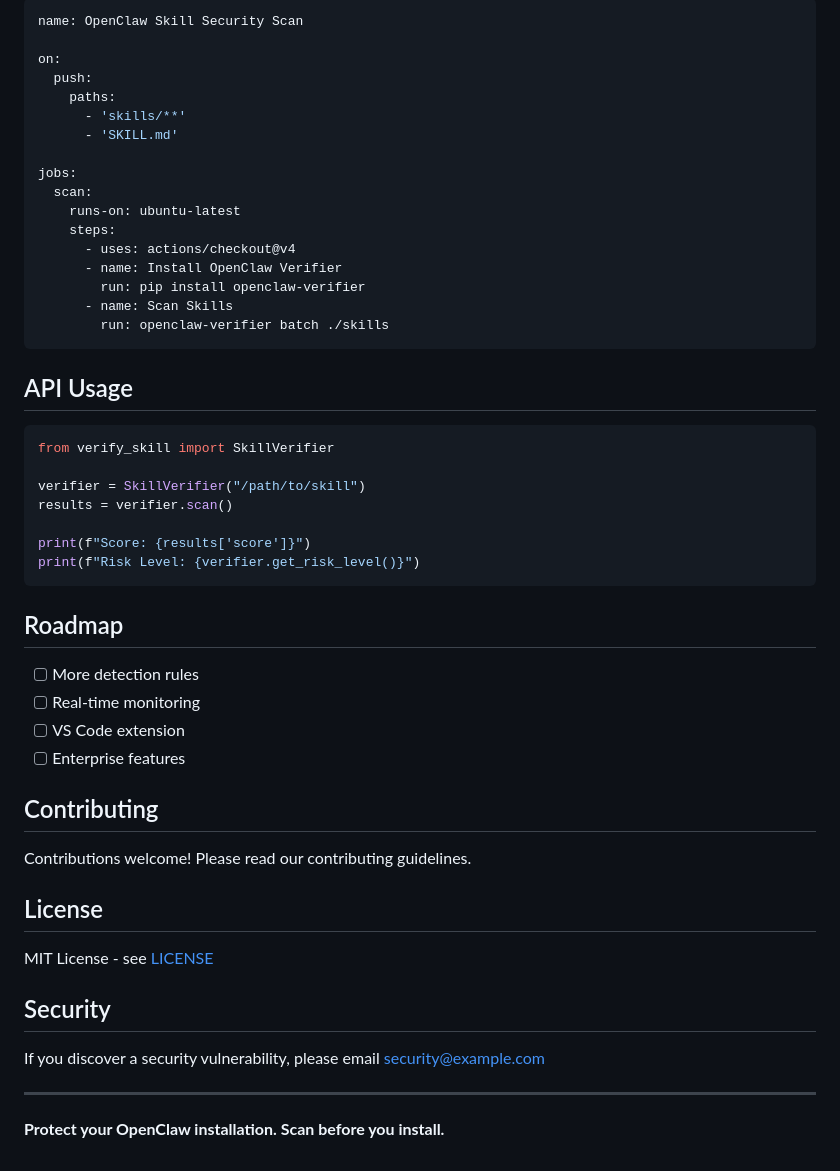
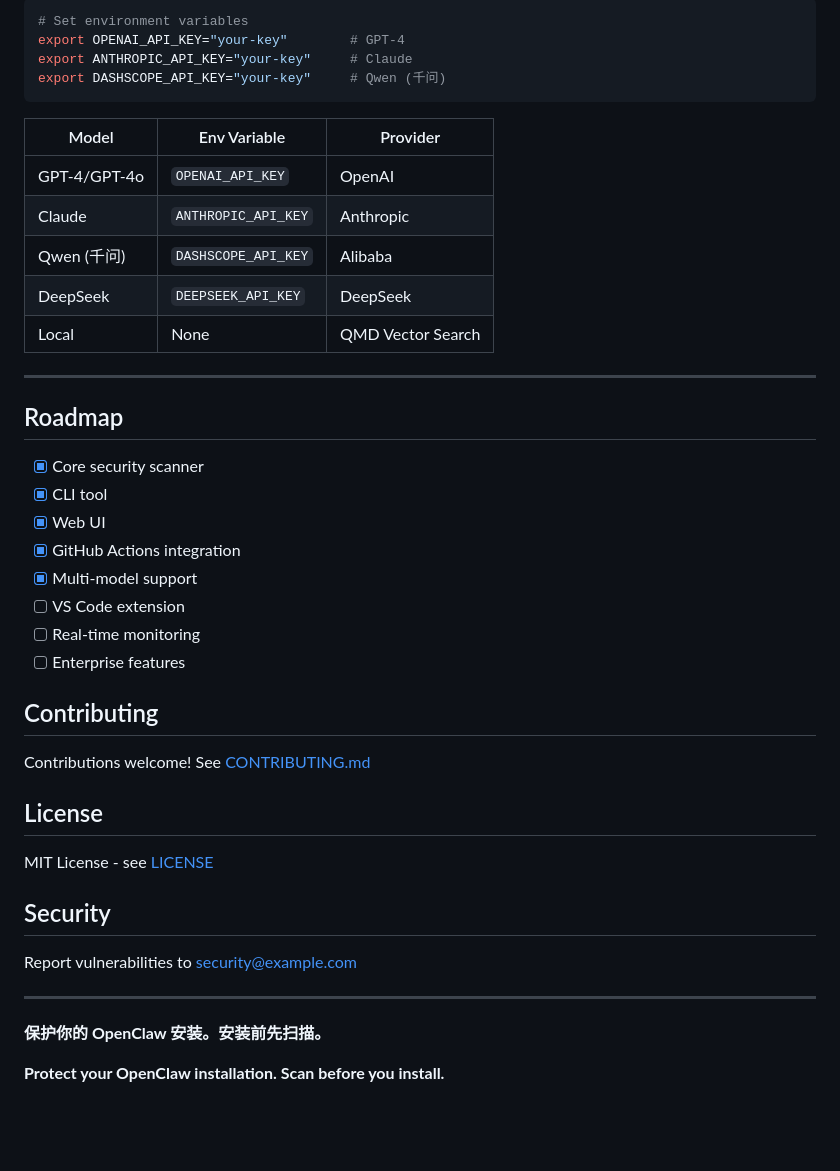
Before and after one commit to LegionZYX/openclaw-verifier, a Markdown page: README.md, the part around one of its changes. Rendered like a GitHub page; blank space fills up the shorter version.

Commit message:
Add Chinese documentation and multi-model support (Qwen, etc.)

````diff
--- a/README.md
+++ b/README.md
@@ -91,46 +166,35 @@ Add to your `.github/workflows/security.yml`:
 
-```yaml
-name: OpenClaw Skill Security Scan
-
-on:
-  push:
-    paths:
-      - 'skills/**'
-      - 'SKILL.md'
-
-jobs:
-  scan:
-    runs-on: ubuntu-latest
-    steps:
-      - uses: actions/checkout@v4
-      - name: Install OpenClaw Verifier
-        run: pip install openclaw-verifier
-      - name: Scan Skills
-        run: openclaw-verifier batch ./skills
+```bash
+# Set environment variables
+export OPENAI_API_KEY="your-key"        # GPT-4
+export ANTHROPIC_API_KEY="your-key"     # Claude
+export DASHSCOPE_API_KEY="your-key"     # Qwen (千问)
 ```
 
-## API Usage
+| Model | Env Variable | Provider |
+|-------|-------------|----------|
+| GPT-4/GPT-4o | `OPENAI_API_KEY` | OpenAI |
+| Claude | `ANTHROPIC_API_KEY` | Anthropic |
+| Qwen (千问) | `DASHSCOPE_API_KEY` | Alibaba |
+| DeepSeek | `DEEPSEEK_API_KEY` | DeepSeek |
+| Local | None | QMD Vector Search |
 
-```python
-from verify_skill import SkillVerifier
-
-verifier = SkillVerifier("/path/to/skill")
-results = verifier.scan()
-
-print(f"Score: {results['score']}")
-print(f"Risk Level: {verifier.get_risk_level()}")
-```
+---
 
 ## Roadmap
 
-- [ ] More detection rules
+- [x] Core security scanner
+- [x] CLI tool
+- [x] Web UI
+- [x] GitHub Actions integration
+- [x] Multi-model support
+- [ ] VS Code extension
 - [ ] Real-time monitoring
-- [ ] VS Code extension
 - [ ] Enterprise features
 
 ## Contributing
 
-Contributions welcome! Please read our contributing guidelines.
+Contributions welcome! See [CONTRIBUTING.md](CONTRIBUTING.md)
 
 ## License
 
@@ -138,8 +202,10 @@ MIT License - see [LICENSE](LICENSE)
 
 ## Security
 
-If you discover a security vulnerability, please email security@example.com
+Report vulnerabilities to security@example.com
 
 ---
 
+**保护你的 OpenClaw 安装。安装前先扫描。**
+
 **Protect your OpenClaw installation. Scan before you install.**
````
Also changed, not shown: other parts of README.md (+127 -52 lines).
